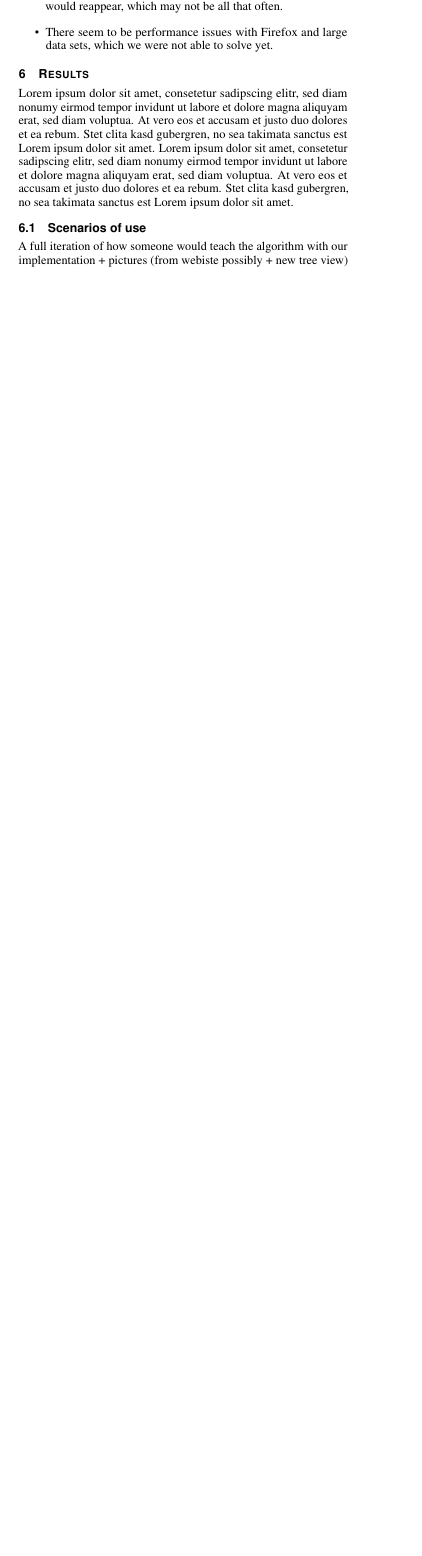
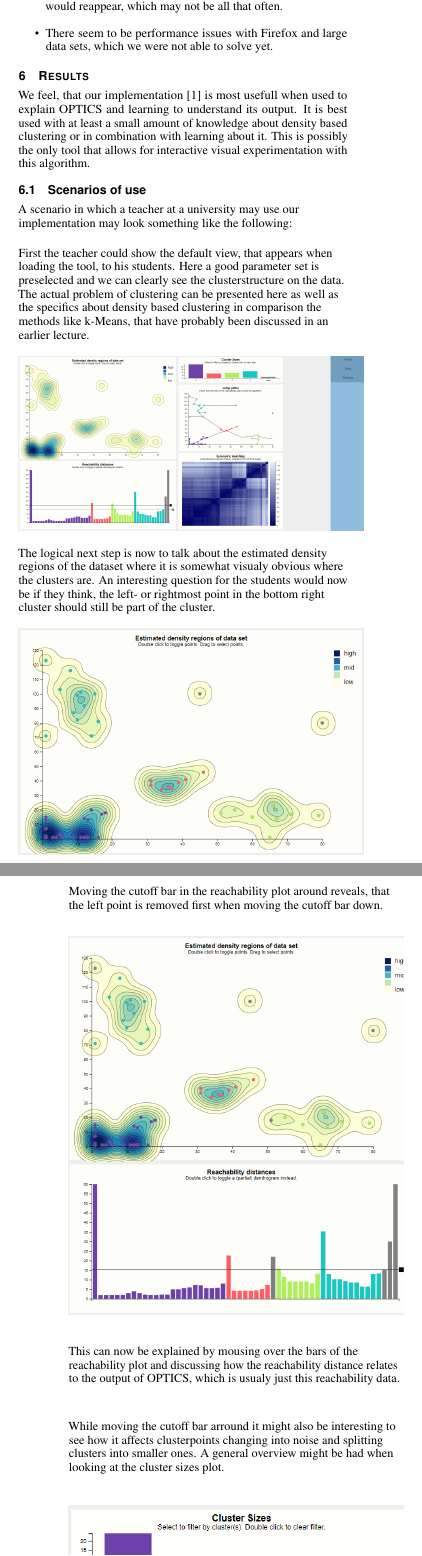
Before and after one commit to biederfrau/opticsvis, a LaTeX document (m4/prototype.tex): part of one column of page 2 of 3 before the commit and two parts of the columns of pages 2 and 3 of 5 after it, the two joined at a grey line, cut so that both start at the same text, the shorter picture padded with empty space. Compiled offline with pdfLaTeX.

Commit message:
scenario of use

```diff
--- a/m4/prototype.tex
+++ b/m4/prototype.tex
@@ -269,15 +269,27 @@ We tested our implementation in Google Chrome, Microsoft Edge and Mozilla Firefo
 
 \section{Results}
 
-Lorem ipsum dolor sit amet, consetetur sadipscing elitr, sed diam
-nonumy eirmod tempor invidunt ut labore et dolore magna aliquyam erat,
-sed diam voluptua. At vero eos et accusam et justo duo dolores et ea
-rebum. Stet clita kasd gubergren, no sea takimata sanctus est Lorem
-ipsum dolor sit amet. Lorem ipsum dolor sit amet, consetetur
-sadipscing elitr, sed diam nonumy eirmod tempor invidunt ut labore et
-dolore magna aliquyam erat, sed diam voluptua. At vero eos et accusam
-et justo duo dolores et ea rebum. Stet clita kasd gubergren, no sea
-takimata sanctus est Lorem ipsum dolor sit amet.
+We feel, that our implementation\cite{Our_Implementation} is most usefull when used to explain OPTICS and learning to understand its output. It is best used with at least a small amount of knowledge about density based clustering or in combination with learning about it. This is possibly the only tool that allows for interactive visual experimentation with this algorithm.
 
 \subsection{Scenarios of use}
-A full iteration of how someone would teach the algorithm with our implementation + pictures (from webiste possibly + new tree view)
+\begin{flushleft}
+A scenario in which a teacher at a university may use our implementation may look something like the following:
+\end{flushleft}
+\begin{flushleft}
+First the teacher could show the default view, that appears when loading the tool, to his students. Here a good parameter set is preselected and we can clearly see the clusterstructure on the data. The actual problem of clustering can be presented here as well as the specifics about density based clustering in comparison the methods like k-Means, that have probably been discussed in an earlier lecture.
+\end{flushleft}
+\includegraphics[width=0.5\textwidth]{/pictures/Scenario/1.PNG}
+\begin{flushleft}
+The logical next step is now to talk about the estimated density regions of the dataset where it is somewhat visualy obvious where the clusters are. An interesting question for the students would now be if they think, the left- or rightmost point in the bottom right cluster should still be part of the cluster.
+\end{flushleft}
+\includegraphics[width=0.5\textwidth]{/pictures/Scenario/2.PNG}
+\begin{flushleft}
+Moving the cutoff bar in the reachability plot around reveals, that the left point is removed first when moving the cutoff bar down.
+\end{flushleft}
+\includegraphics[width=0.5\textwidth]{/pictures/Scenario/3.PNG}
+\begin{flushleft}
+This can now be explained by mousing over the bars of the reachability plot and discussing how the reachability distance relates to the output of OPTICS, which is usualy just this reachability data.
+\end{flushleft}
+\begin{flushleft}
+While moving the cutoff bar arround it might also be interesting to see how it affects clusterpoints changing into noise and splitting clusters into smaller ones. A general overview might be had when looking at the cluster sizes plot.
+\end{flushleft}
@@ -283,0 +303,8 @@ A full iteration of how someone would teach the algorithm with our implementatio
+\includegraphics[width=0.5\textwidth]{/pictures/Scenario/5.PNG}
+\begin{flushleft}
+Next a general discussion may be had about what a good clustering actualy is. For this it may be a good idea to argue with our heat map.
+\end{flushleft}
+\includegraphics[width=0.5\textwidth]{/pictures/Scenario/6.PNG}
+\begin{flushleft}
+A good clustering will usualy produce a nice heatmap because points close to eachother in the data space will also be close to eachother in this plot and produce a rectangle or other recognizable shapes. Here the teacher can nicely show how a bad parameter set (minPTS=8, eps=10) may produce a bad result.
+\end{flushleft}
@@ -283,0 +314 @@ A full iteration of how someone would teach the algorithm with our implementatio
+\end{flushleft}
```
Also changed, not shown: m4/template.bib (+7 -0 lines), m4/pictures/Scenario/1.PNG (added), m4/pictures/Scenario/2.PNG (added), m4/pictures/Scenario/3.PNG (added), m4/pictures/Scenario/4.PNG (added), m4/pictures/Scenario/5.PNG (added), m4/pictures/Scenario/6.PNG (added), m4/pictures/Scenario/7.PNG (added), m4/pictures/Scenario/8.PNG (added), m4/pictures/Scenario/9.PNG (added), m4/prototype.tex (32 more changed lines).
